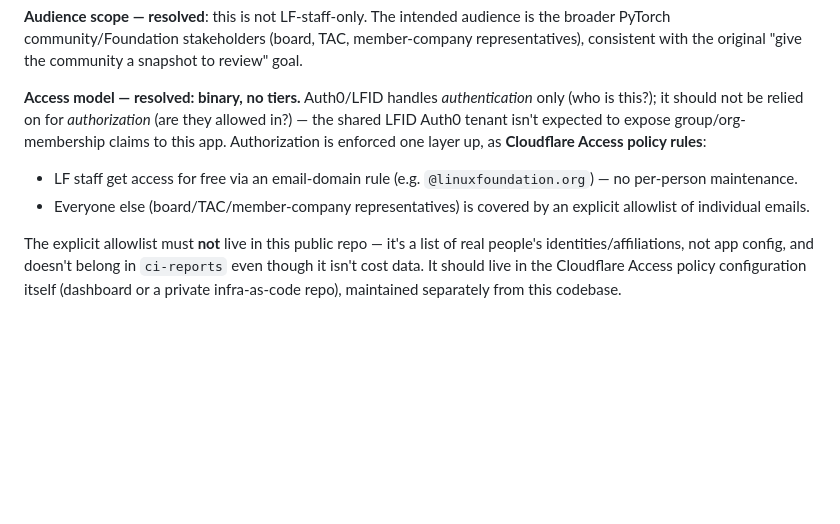
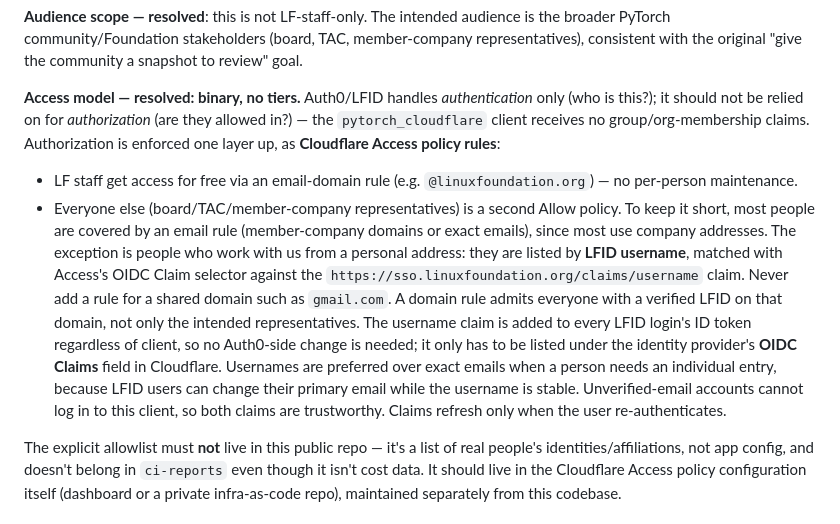
Before and after one commit to pytorch-fdn/ci-reports, a Markdown page: specs/monthly-ci-report.md, the part around the change. Drawn GitHub-style; blank space fills up the shorter version.

Commit message:
Allow external viewers by email or LFID username (#9)
Record the external Access policy: member-company email rules cover
most people, and the LFID username OIDC claim covers those who work
with us from a personal address. The username claim is already sent
on every LFID login, and usernames are stable while primary emails can
be changed by the user. Also correct the spec's statement that the
Auth0 client exposes no identity claims beyond email.

Assisted-by: LLM

Signed-off-by: Thanh Ha <thanh.ha@linuxfoundation.org>

```diff
--- a/specs/monthly-ci-report.md
+++ b/specs/monthly-ci-report.md
@@ -549,14 +549,28 @@ the community a snapshot to review" goal.
 
 **Access model — resolved: binary, no tiers.** Auth0/LFID handles
 *authentication* only (who is this?); it should not be relied on for
-*authorization* (are they allowed in?) — the shared LFID Auth0 tenant isn't
-expected to expose group/org-membership claims to this app. Authorization
-is enforced one layer up, as **Cloudflare Access policy rules**:
+*authorization* (are they allowed in?) — the `pytorch_cloudflare` client
+receives no group/org-membership claims. Authorization is enforced one
+layer up, as **Cloudflare Access policy rules**:
 
 - LF staff get access for free via an email-domain rule (e.g. `@linuxfoundation.org`) —
   no per-person maintenance.
-- Everyone else (board/TAC/member-company representatives) is covered by
-  an explicit allowlist of individual emails.
+- Everyone else (board/TAC/member-company representatives) is a second
+  Allow policy. To keep it short, most people are covered by an email rule
+  (member-company domains or exact emails), since most use company
+  addresses. The exception is people who work with us from a personal
+  address: they are listed by **LFID username**, matched with Access's OIDC
+  Claim selector against the `https://sso.linuxfoundation.org/claims/username`
+  claim. Never add a rule for a shared domain such as `gmail.com`. A domain
+  rule admits everyone with a verified LFID on that domain, not only the
+  intended representatives. The username claim is added to every LFID
+  login's ID token regardless of client, so no Auth0-side change is needed;
+  it only has to be listed under the identity provider's **OIDC Claims**
+  field in Cloudflare. Usernames are preferred over exact emails when a
+  person needs an individual entry, because LFID users can change their
+  primary email while the username is stable. Unverified-email accounts
+  cannot log in to this client, so both claims are trustworthy. Claims
+  refresh only when the user re-authenticates.
 
 The explicit allowlist must **not** live in this public repo — it's a list
 of real people's identities/affiliations, not app config, and doesn't
```
